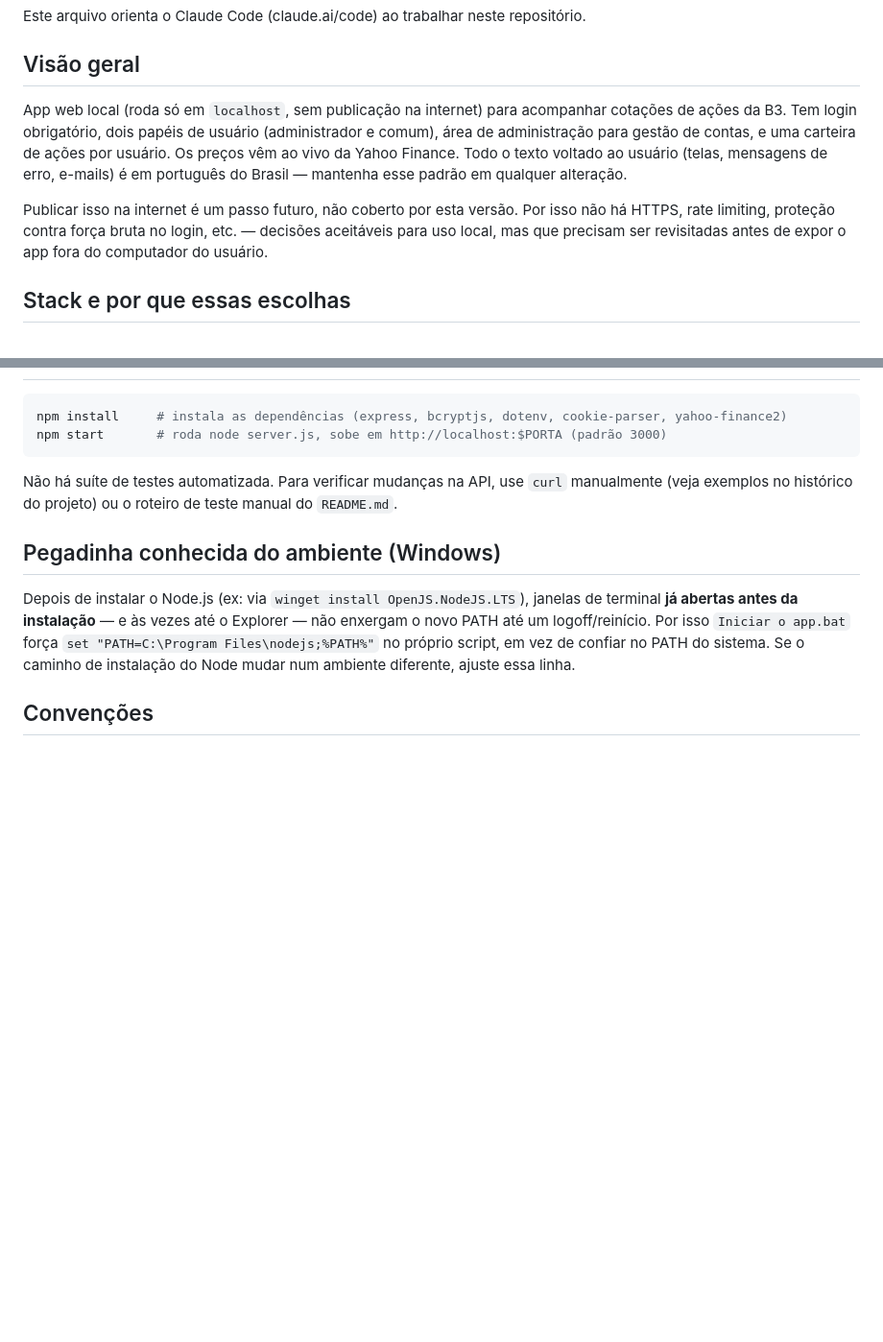
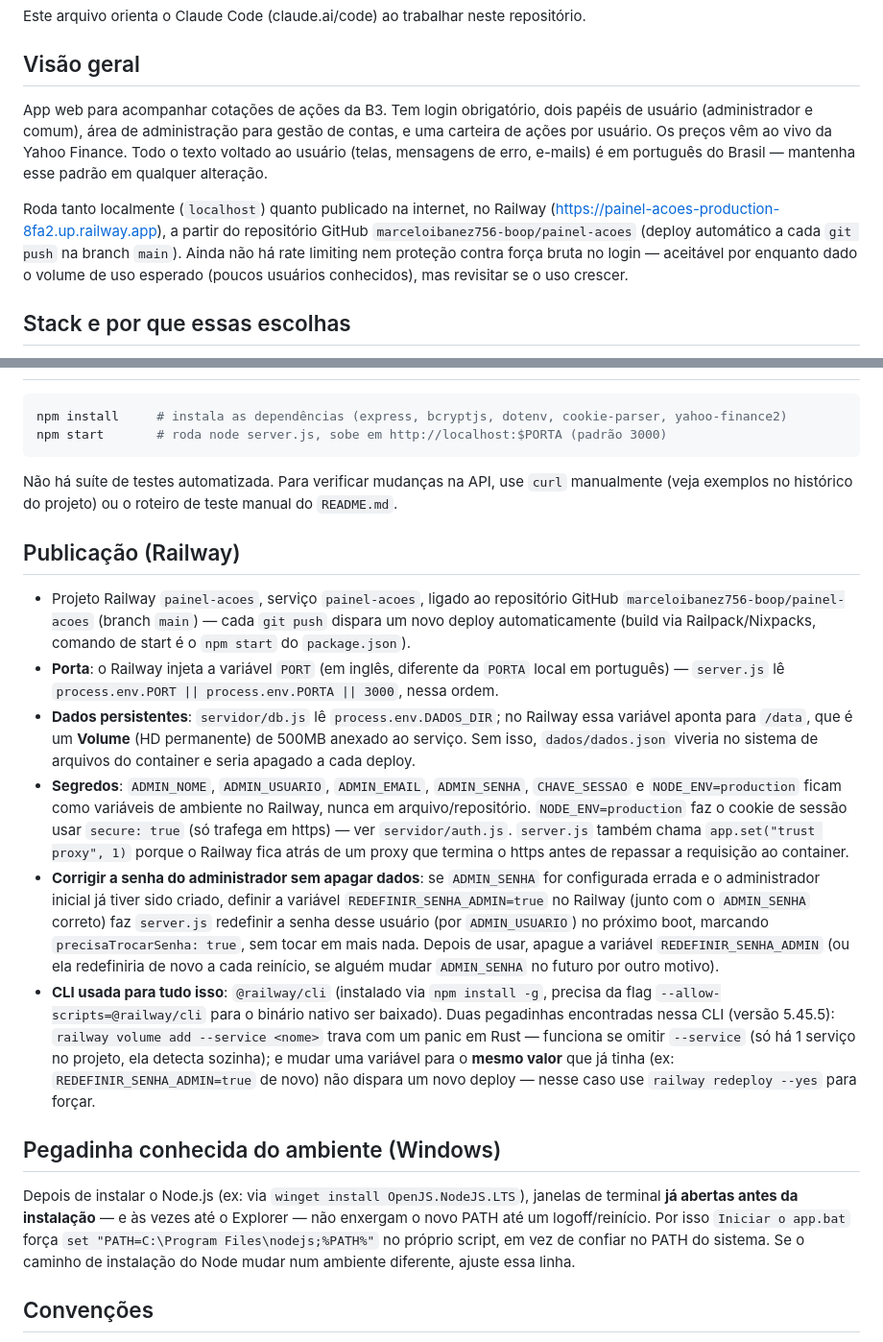
Before and after one commit to marceloibanez756-boop/painel-acoes, a Markdown page: CLAUDE.md, 2 parts joined by grey strips. Shown at 96% size. Drawn GitHub-style; blank space fills up the shorter version.

```diff
--- a/CLAUDE.md
+++ b/CLAUDE.md
@@ -4,15 +4,16 @@ Este arquivo orienta o Claude Code (claude.ai/code) ao trabalhar neste repositó
 
 ## Visão geral
 
-App web local (roda só em `localhost`, sem publicação na internet) para acompanhar cotações
-de ações da B3. Tem login obrigatório, dois papéis de usuário (administrador e comum), área de
-administração para gestão de contas, e uma carteira de ações por usuário. Os preços vêm ao vivo
-da Yahoo Finance. Todo o texto voltado ao usuário (telas, mensagens de erro, e-mails) é em
-português do Brasil — mantenha esse padrão em qualquer alteração.
+App web para acompanhar cotações de ações da B3. Tem login obrigatório, dois papéis de usuário
+(administrador e comum), área de administração para gestão de contas, e uma carteira de ações
+por usuário. Os preços vêm ao vivo da Yahoo Finance. Todo o texto voltado ao usuário (telas,
+mensagens de erro, e-mails) é em português do Brasil — mantenha esse padrão em qualquer alteração.
 
-Publicar isso na internet é um passo futuro, não coberto por esta versão. Por isso não há HTTPS,
-rate limiting, proteção contra força bruta no login, etc. — decisões aceitáveis para uso local,
-mas que precisam ser revisitadas antes de expor o app fora do computador do usuário.
+Roda tanto localmente (`localhost`) quanto publicado na internet, no Railway
+(https://painel-acoes-production-8fa2.up.railway.app), a partir do repositório GitHub
+`marceloibanez756-boop/painel-acoes` (deploy automático a cada `git push` na branch `main`).
+Ainda não há rate limiting nem proteção contra força bruta no login — aceitável por enquanto
+dado o volume de uso esperado (poucos usuários conhecidos), mas revisitar se o uso crescer.
 
 ## Stack e por que essas escolhas
 
@@ -126,6 +127,34 @@ npm start       # roda node server.js, sobe em http://localhost:$PORTA (padrão
 Não há suíte de testes automatizada. Para verificar mudanças na API, use `curl` manualmente
 (veja exemplos no histórico do projeto) ou o roteiro de teste manual do `README.md`.
 
+## Publicação (Railway)
+
+- Projeto Railway `painel-acoes`, serviço `painel-acoes`, ligado ao repositório GitHub
+  `marceloibanez756-boop/painel-acoes` (branch `main`) — cada `git push` dispara um novo deploy
+  automaticamente (build via Railpack/Nixpacks, comando de start é o `npm start` do `package.json`).
+- **Porta**: o Railway injeta a variável `PORT` (em inglês, diferente da `PORTA` local em
+  português) — `server.js` lê `process.env.PORT || process.env.PORTA || 3000`, nessa ordem.
+- **Dados persistentes**: `servidor/db.js` lê `process.env.DADOS_DIR`; no Railway essa variável
+  aponta para `/data`, que é um **Volume** (HD permanente) de 500MB anexado ao serviço. Sem isso,
+  `dados/dados.json` viveria no sistema de arquivos do container e seria apagado a cada deploy.
+- **Segredos**: `ADMIN_NOME`, `ADMIN_USUARIO`, `ADMIN_EMAIL`, `ADMIN_SENHA`, `CHAVE_SESSAO` e
+  `NODE_ENV=production` ficam como variáveis de ambiente no Railway, nunca em arquivo/repositório.
+  `NODE_ENV=production` faz o cookie de sessão usar `secure: true` (só trafega em https) —
+  ver `servidor/auth.js`. `server.js` também chama `app.set("trust proxy", 1)` porque o Railway
+  fica atrás de um proxy que termina o https antes de repassar a requisição ao container.
+- **Corrigir a senha do administrador sem apagar dados**: se `ADMIN_SENHA` for configurada errada
+  e o administrador inicial já tiver sido criado, definir a variável `REDEFINIR_SENHA_ADMIN=true`
+  no Railway (junto com o `ADMIN_SENHA` correto) faz `server.js` redefinir a senha desse usuário
+  (por `ADMIN_USUARIO`) no próximo boot, marcando `precisaTrocarSenha: true`, sem tocar em mais
+  nada. Depois de usar, apague a variável `REDEFINIR_SENHA_ADMIN` (ou ela redefiniria de novo a
+  cada reinício, se alguém mudar `ADMIN_SENHA` no futuro por outro motivo).
+- **CLI usada para tudo isso**: `@railway/cli` (instalado via `npm install -g`, precisa da flag
+  `--allow-scripts=@railway/cli` para o binário nativo ser baixado). Duas pegadinhas encontradas
+  nessa CLI (versão 5.45.5): `railway volume add --service <nome>` trava com um panic em Rust —
+  funciona se omitir `--service` (só há 1 serviço no projeto, ela detecta sozinha); e mudar uma
+  variável para o **mesmo valor** que já tinha (ex: `REDEFINIR_SENHA_ADMIN=true` de novo) não
+  dispara um novo deploy — nesse caso use `railway redeploy --yes` para forçar.
+
 ## Pegadinha conhecida do ambiente (Windows)
 
 Depois de instalar o Node.js (ex: via `winget install OpenJS.NodeJS.LTS`), janelas de terminal
```
Also changed, not shown: README.md (+27 -6 lines).
